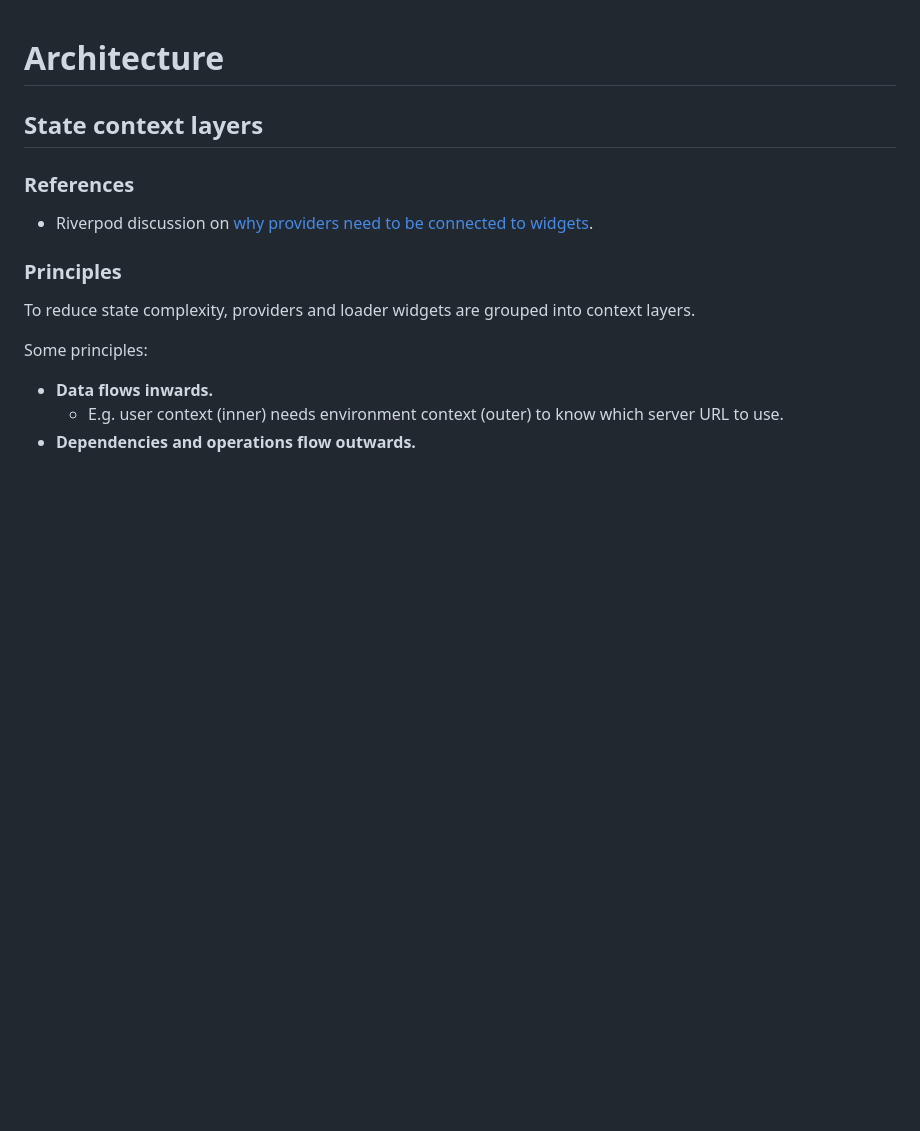
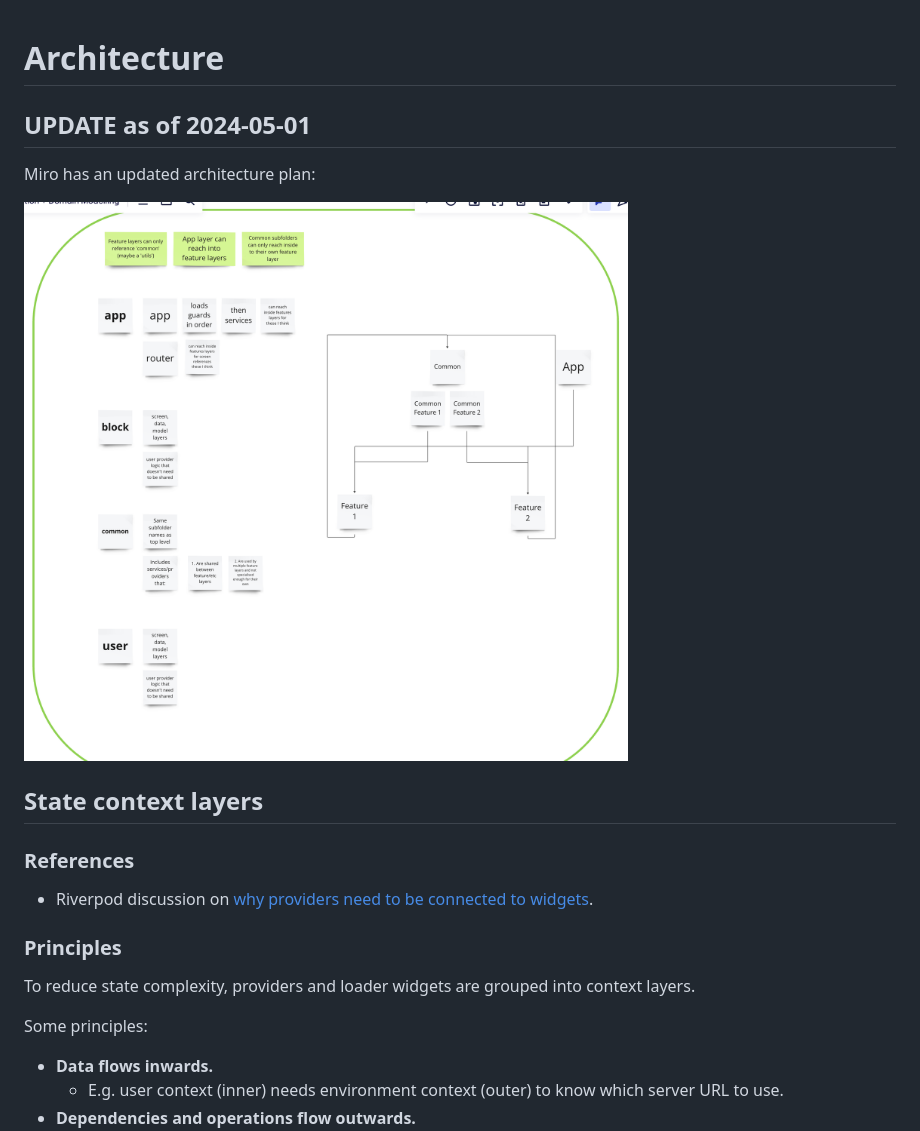
Before and after one commit to exnota/exnota, a Markdown page: docs/mobile/architecture.md, the part around the change. Drawn GitHub-style; pictures changed too: docs/mobile/architecture-updated.png (added); blank space fills up the shorter version.

```diff
--- a/docs/mobile/architecture.md
+++ b/docs/mobile/architecture.md
@@ -1,4 +1,10 @@
 # Architecture
+
+## UPDATE as of 2024-05-01
+
+Miro has an updated architecture plan:
+
+![alt text](architecture-updated.png)
 
 ## State context layers
 
```
Also changed, not shown: 11 other files.
